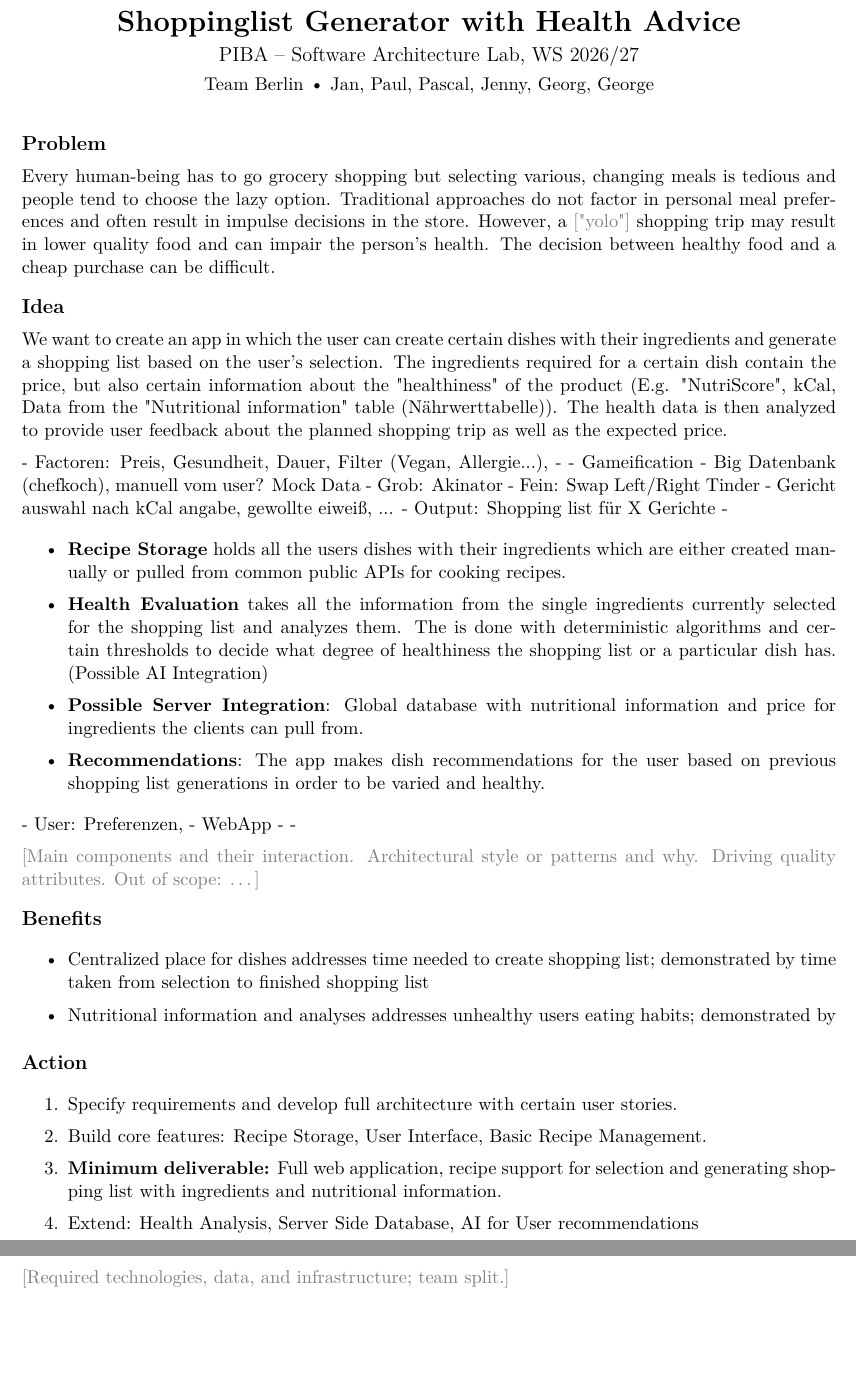
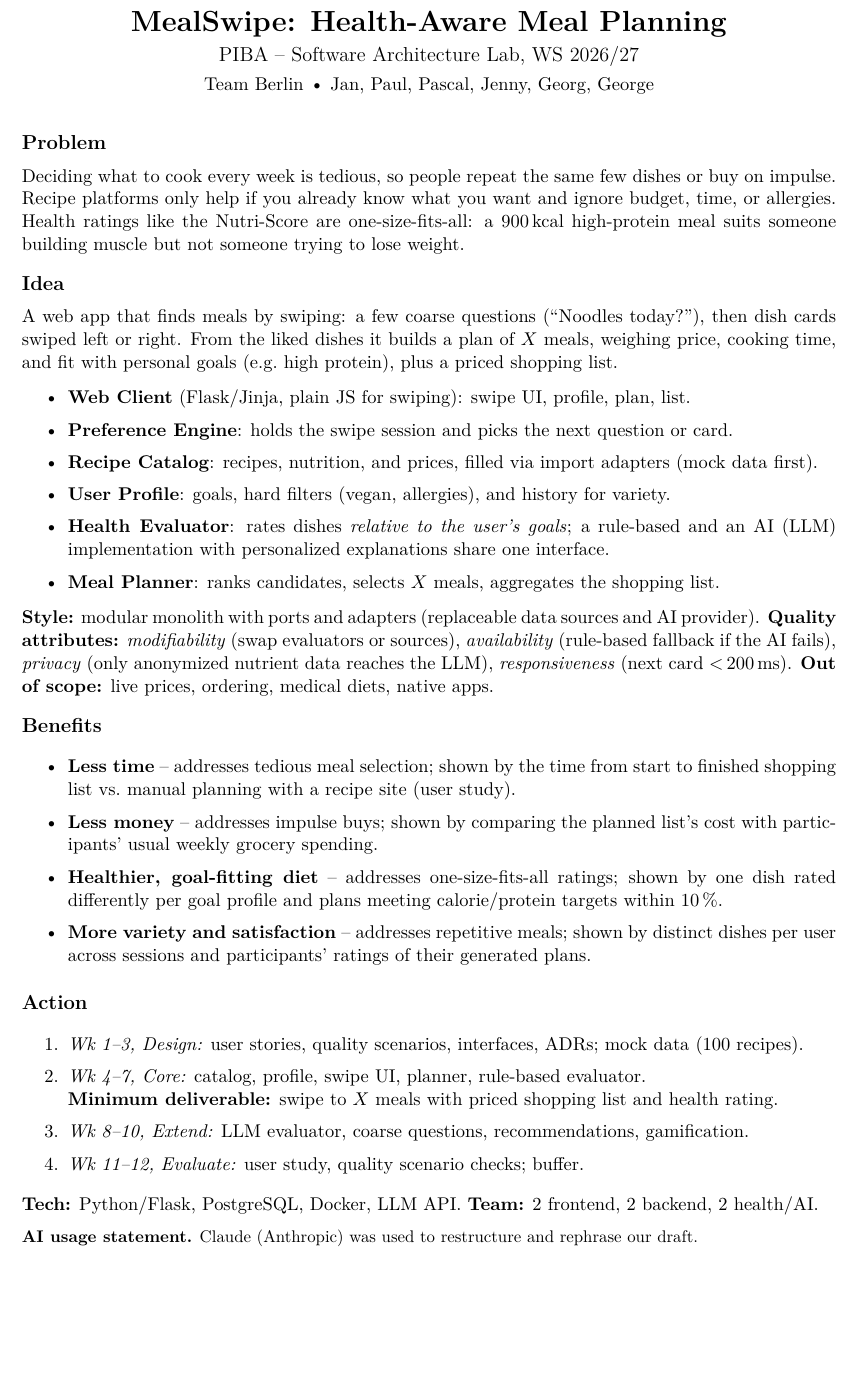
Before and after one commit to xelemir/SoftwareArchitecture, a LaTeX document (piba/PIBA_Shopping.tex): two parts of pages 1 and 2 of 2 before the commit and part of the page after it, the two joined at a grey line, cut at the place of the change, the shorter picture padded with empty space. Compiled offline with pdfLaTeX.

Commit message:
refactor: update project title and refine problem statement for MealSwipe app

```diff
--- a/piba/PIBA_Shopping.tex
+++ b/piba/PIBA_Shopping.tex
@@ -29,7 +29,7 @@
 % ---------------------------------------------------------------------------
 % Project information
 % ---------------------------------------------------------------------------
-\newcommand{\projecttitle}{Shoppinglist Generator with Health Advice}
+\newcommand{\projecttitle}{MealSwipe: Health-Aware Meal Planning}
 \newcommand{\teamname}{Team Berlin}
 \newcommand{\teammembers}{Jan, Paul, Pascal, Jenny, Georg, George}
 
@@ -43,60 +43,38 @@
 
 % ---------------------------------------------------------------------------
 \pibapart{Problem}
-Every human-being has to go grocery shopping but selecting various, changing meals is tedious and people tend to choose the lazy option.
-Traditional approaches do not factor in personal meal preferences and often result in impulse decisions in the store.
-However, a \todo{"yolo"} shopping trip may result in lower quality food and can impair the person's health.
-The decision between healthy food and a cheap purchase can be difficult.
-%Especially for people with lower income which implies low quality food most of the time.
+% What is wrong, missing, or hard today, and for whom?
+Deciding what to cook every week is tedious, so people repeat the same few dishes or buy on impulse.
+Recipe platforms only help if you already know what you want and ignore budget, time, or allergies.
+Health ratings like the Nutri-Score are one-size-fits-all: a 900\,kcal high-protein meal suits someone building muscle but not someone trying to lose weight.
 
 % ---------------------------------------------------------------------------
 \pibapart{Idea}
-%Money can be saved by creating a shopping list in the first place
-%People might also wish to obey additional constraints in their food selection such as already available ingredients or preferences.
-We want to create an app in which the user can create certain dishes with their ingredients and generate a shopping list based on the user's selection.
-The ingredients required for a certain dish contain the price, but also certain information about the "healthiness" of the product (E.g. "NutriScore", kCal, Data from the "Nutritional information" table (Nährwerttabelle)).
-The health data is then analyzed to provide user feedback about the planned shopping trip as well as the expected price.
-
-- Factoren: Preis, Gesundheit, Dauer, Filter (Vegan, Allergie...),
--
-- Gameification
-- Big Datenbank (chefkoch), manuell vom user? Mock Data
-- Grob: Akinator
-- Fein: Swap Left/Right Tinder
-- Gericht auswahl nach kCal angabe, gewollte eiweiß, ...
-- Output: Shopping list für X Gerichte
--
-
-\begin{itemize}
-  %\item \textbf{Client Only}: Recipe Storage, Selection, Shopping List and Calculations all happening locally for privacy.
-  \item \textbf{Recipe Storage} holds all the users dishes with their ingredients which are either created manually or pulled from common public APIs for cooking recipes.
-
-
-  \item \textbf{Health Evaluation} takes all the information from the single ingredients currently selected for the shopping list and analyzes them.
-  The is done with deterministic algorithms and certain thresholds to decide what degree of healthiness the shopping list or a particular dish has.
-  (Possible AI Integration)
-  \item \textbf{Possible Server Integration}: Global database with nutritional information and price for ingredients the clients can pull from.
-  \item \textbf{Recommendations}: The app makes dish recommendations for the user based on previous shopping list generations in order to be varied and healthy.
-\end{itemize}
 % What is your proposed solution, and what does its architecture look like?
 % The architecture is the heart of your idea.
-
-- User: Preferenzen,
-- WebApp
--
--
-
-\todo{Main components and their interaction. Architectural style or patterns
-and why. Driving quality attributes. Out of scope: \ldots}
+A web app that finds meals by swiping: a few coarse questions (``Noodles today?''), then dish cards swiped left or right.
+From the liked dishes it builds a plan of $X$ meals, weighing price, cooking time, and fit with personal goals (e.g.\ high protein), plus a priced shopping list.
+\begin{itemize}
+  \item \textbf{Web Client} (Flask/Jinja, plain JS for swiping): swipe UI, profile, plan, list.
+  \item \textbf{Preference Engine}: holds the swipe session and picks the next question or card.
+  \item \textbf{Recipe Catalog}: recipes, nutrition, and prices, filled via import adapters (mock data first).
+  \item \textbf{User Profile}: goals, hard filters (vegan, allergies), and history for variety.
+  \item \textbf{Health Evaluator}: rates dishes \emph{relative to the user's goals}; a rule-based and an AI (LLM) implementation with personalized explanations share one interface.
+  \item \textbf{Meal Planner}: ranks candidates, selects $X$ meals, aggregates the shopping list.
+\end{itemize}
+\textbf{Style:} modular monolith with ports and adapters (replaceable data sources and AI provider).
+\textbf{Quality attributes:} \emph{modifiability} (swap evaluators or sources), \emph{availability} (rule-based fallback if the AI fails), \emph{privacy} (only anonymized nutrient data reaches the LLM), \emph{responsiveness} (next card $<$\,200\,ms).
+\textbf{Out of scope:} live prices, ordering, medical diets, native apps.
 
 % ---------------------------------------------------------------------------
 \pibapart{Benefits}
 % What improves if the idea works, and how would you show it?
 % Link each benefit back to the problem.
 \begin{itemize}
-  \item Centralized place for dishes addresses time needed to create shopping list; demonstrated by time taken from selection to finished shopping list
-  \item Nutritional information and analyses addresses unhealthy users eating habits; demonstrated by
-  % Optimierung Zeit, Geld, Gesundheit, Zufriedenheit steigt,
+  \item \textbf{Less time} -- addresses tedious meal selection; shown by the time from start to finished shopping list vs.\ manual planning with a recipe site (user study).
+  \item \textbf{Less money} -- addresses impulse buys; shown by comparing the planned list's cost with participants' usual weekly grocery spending.
+  \item \textbf{Healthier, goal-fitting diet} -- addresses one-size-fits-all ratings; shown by one dish rated differently per goal profile and plans meeting calorie/protein targets within 10\,\%.
+  \item \textbf{More variety and satisfaction} -- addresses repetitive meals; shown by distinct dishes per user across sessions and participants' ratings of their generated plans.
 \end{itemize}
 
 % ---------------------------------------------------------------------------
@@ -104,12 +82,15 @@ and why. Driving quality attributes. Out of scope: \ldots}
 % What will you build and evaluate, in which steps, within 3 months?
 % Mark the minimum deliverable and keep some buffer.
 \begin{enumerate}
-  \item Specify requirements and develop full architecture with certain user stories.
-  \item Build core features: Recipe Storage, User Interface, Basic Recipe Management.
-  \item \textbf{Minimum deliverable:} Full web application, recipe support for selection and generating shopping list with ingredients and nutritional information.
-  \item Extend: Health Analysis, Server Side Database, AI for User recommendations
+  \item \emph{Wk 1--3, Design:} user stories, quality scenarios, interfaces, ADRs; mock data (100 recipes).
+  \item \emph{Wk 4--7, Core:} catalog, profile, swipe UI, planner, rule-based evaluator.\\
+  \textbf{Minimum deliverable:} swipe to $X$ meals with priced shopping list and health rating.
+  \item \emph{Wk 8--10, Extend:} LLM evaluator, coarse questions, recommendations, gamification.
+  \item \emph{Wk 11--12, Evaluate:} user study, quality scenario checks; buffer.
 \end{enumerate}
-\todo{Required technologies, data, and infrastructure; team split.}
+\textbf{Tech:} Python/Flask, PostgreSQL, Docker, LLM API.
+\textbf{Team:} 2 frontend, 2 backend, 2 health/AI.
 
 % ---------------------------------------------------------------------------
 \vfill
+{\small\textbf{AI usage statement.} Claude (Anthropic) was used to restructure and rephrase our draft.}
```
Also changed, not shown: piba/PIBA_Shopping.pdf, piba/PIBA_Shopping.tex (3 more changed lines).
